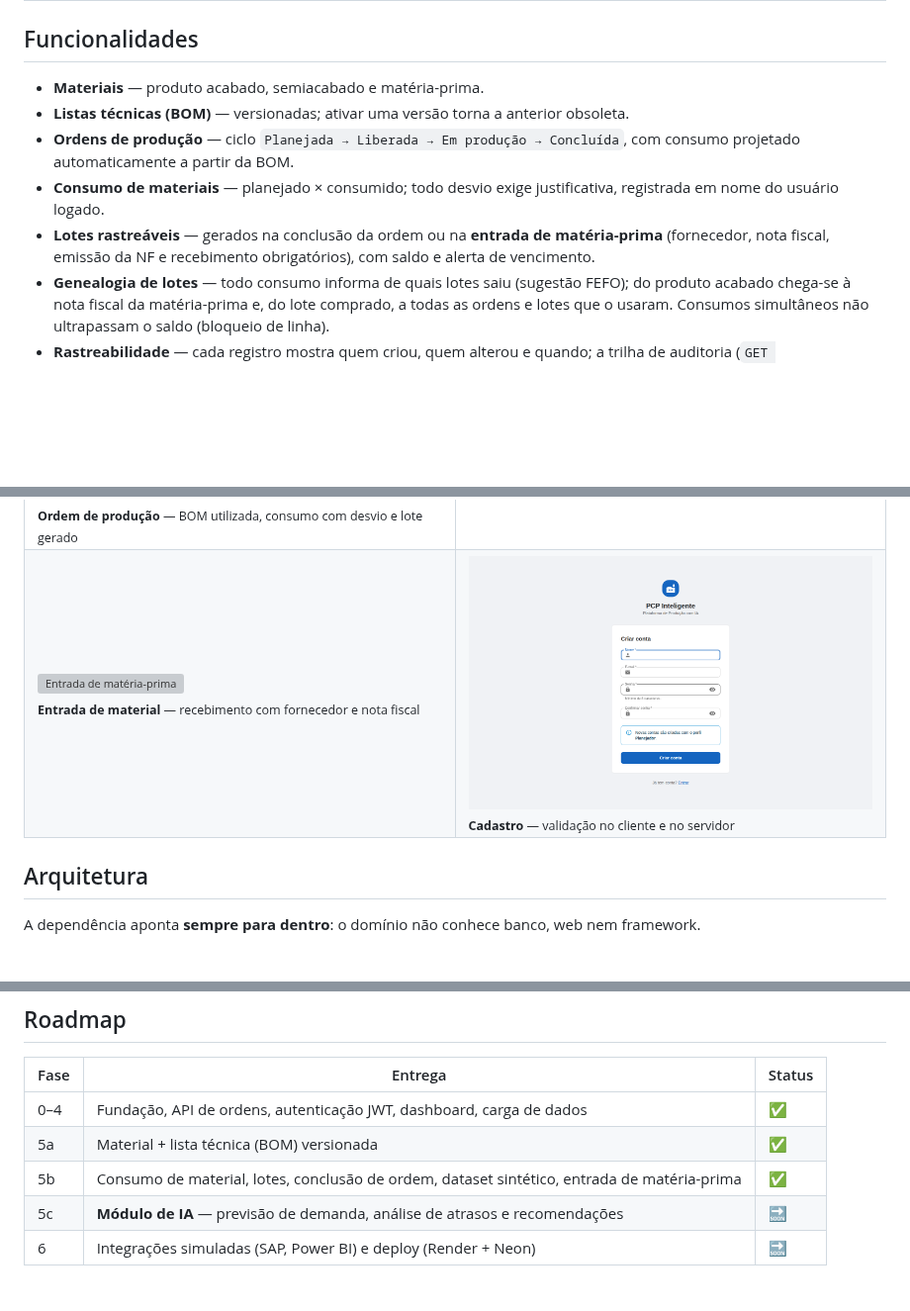
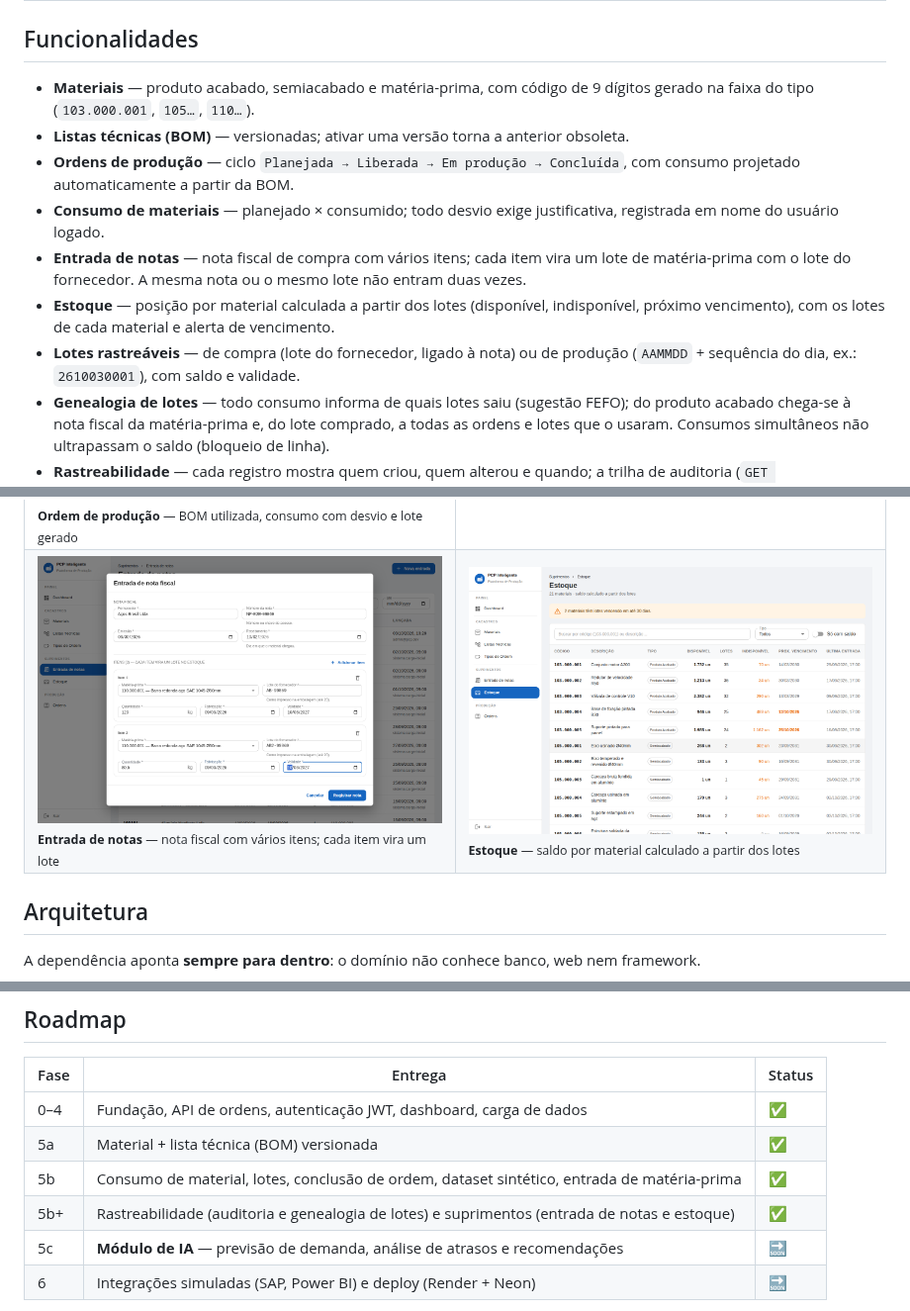
Before and after one commit to Krsoliveira/pcp-inteligente-producao, a Markdown page: README.md, 3 parts joined by grey strips. Shown at 99% size. Drawn GitHub-style; pictures changed too: docs/imagens/entrada-notas.png (added), docs/imagens/estoque.png (added); blank space fills up the shorter version; grey boxes are pictures that could not be loaded.

Commit message:
docs: ADR-0012 de suprimentos, README e próximos passos

```diff
--- a/README.md
+++ b/README.md
@@ -49,13 +49,17 @@ fornecedor até o lote do produto acabado. É a base de dados sobre a qual o mó
 
 ## Funcionalidades
 
-- **Materiais** — produto acabado, semiacabado e matéria-prima.
+- **Materiais** — produto acabado, semiacabado e matéria-prima, com código de 9 dígitos gerado na faixa do tipo (`103.000.001`, `105…`, `110…`).
 - **Listas técnicas (BOM)** — versionadas; ativar uma versão torna a anterior obsoleta.
 - **Ordens de produção** — ciclo `Planejada → Liberada → Em produção → Concluída`, com
   consumo projetado automaticamente a partir da BOM.
 - **Consumo de materiais** — planejado × consumido; todo desvio exige justificativa, registrada em nome do usuário logado.
-- **Lotes rastreáveis** — gerados na conclusão da ordem ou na **entrada de matéria-prima**
-  (fornecedor, nota fiscal, emissão da NF e recebimento obrigatórios), com saldo e alerta de vencimento.
+- **Entrada de notas** — nota fiscal de compra com vários itens; cada item vira um lote de
+  matéria-prima com o lote do fornecedor. A mesma nota ou o mesmo lote não entram duas vezes.
+- **Estoque** — posição por material calculada a partir dos lotes (disponível, indisponível,
+  próximo vencimento), com os lotes de cada material e alerta de vencimento.
+- **Lotes rastreáveis** — de compra (lote do fornecedor, ligado à nota) ou de produção
+  (`AAMMDD` + sequência do dia, ex.: `2610030001`), com saldo e validade.
 - **Genealogia de lotes** — todo consumo informa de quais lotes saiu (sugestão FEFO); do
   produto acabado chega-se à nota fiscal da matéria-prima e, do lote comprado, a todas as
   ordens e lotes que o usaram. Consumos simultâneos não ultrapassam o saldo (bloqueio de linha).
@@ -72,8 +76,8 @@ fornecedor até o lote do produto acabado. É a base de dados sobre a qual o mó
     <td width="50%"><img src="docs/imagens/listas-tecnicas.png" alt="Listas técnicas versionadas"><br><sub><b>Listas técnicas</b> — versões ativas e obsoletas por material</sub></td>
   </tr>
   <tr>
-    <td width="50%"><img src="docs/imagens/entrada-material.png" alt="Entrada de matéria-prima"><br><sub><b>Entrada de material</b> — recebimento com fornecedor e nota fiscal</sub></td>
-    <td width="50%"><img src="docs/imagens/cadastro.png" alt="Tela de cadastro"><br><sub><b>Cadastro</b> — validação no cliente e no servidor</sub></td>
+    <td width="50%"><img src="docs/imagens/entrada-notas.png" alt="Entrada de nota fiscal com itens"><br><sub><b>Entrada de notas</b> — nota fiscal com vários itens; cada item vira um lote</sub></td>
+    <td width="50%"><img src="docs/imagens/estoque.png" alt="Estoque por material"><br><sub><b>Estoque</b> — saldo por material calculado a partir dos lotes</sub></td>
   </tr>
 </table>
 
@@ -192,6 +196,7 @@ O `docker-compose.yml` também sobe Redis e RabbitMQ, reservados para as próxim
 | 0–4 | Fundação, API de ordens, autenticação JWT, dashboard, carga de dados | ✅ |
 | 5a | Material + lista técnica (BOM) versionada | ✅ |
 | 5b | Consumo de material, lotes, conclusão de ordem, dataset sintético, entrada de matéria-prima | ✅ |
+| 5b+ | Rastreabilidade (auditoria e genealogia de lotes) e suprimentos (entrada de notas e estoque) | ✅ |
 | 5c | **Módulo de IA** — previsão de demanda, análise de atrasos e recomendações | 🔜 |
 | 6 | Integrações simuladas (SAP, Power BI) e deploy (Render + Neon) | 🔜 |
 
```
Also changed, not shown: docs/README.md (+1 -0 lines), docs/adr/0012-suprimentos-nota-fiscal-estoque.md (added, +115 -0 lines), docs/proximos-passos.md (+18 -4 lines).
